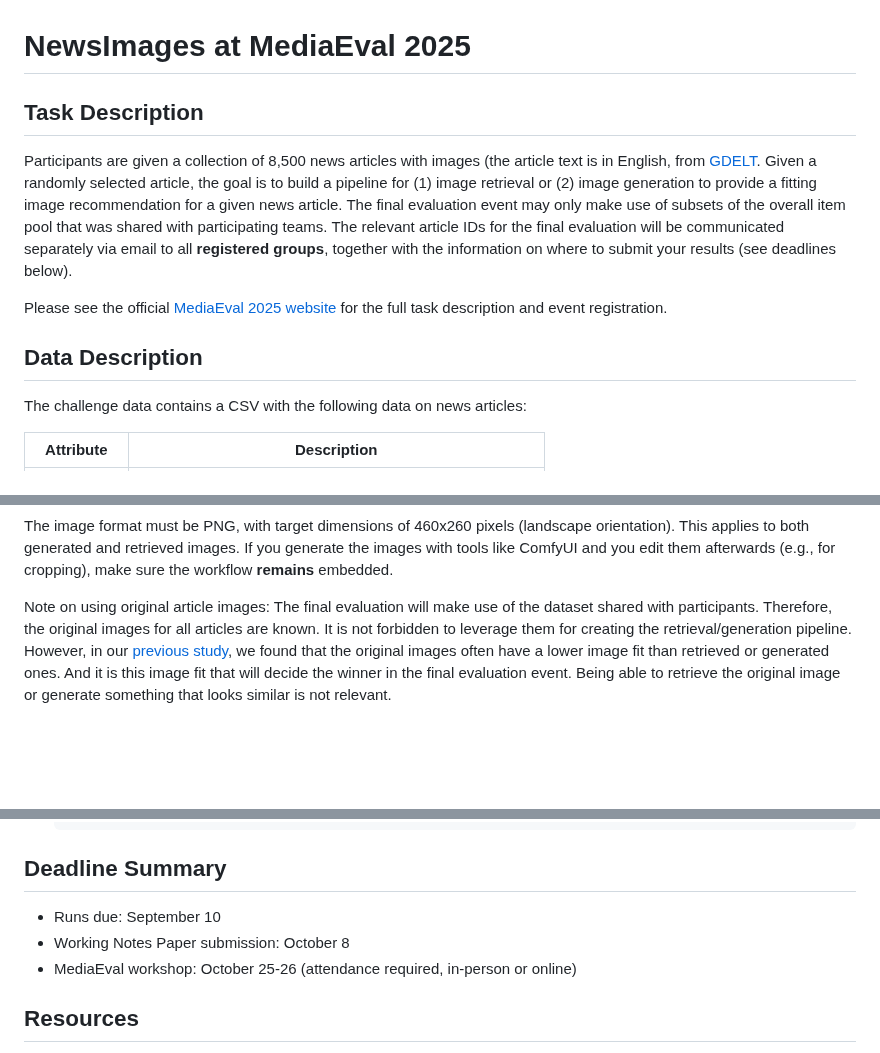
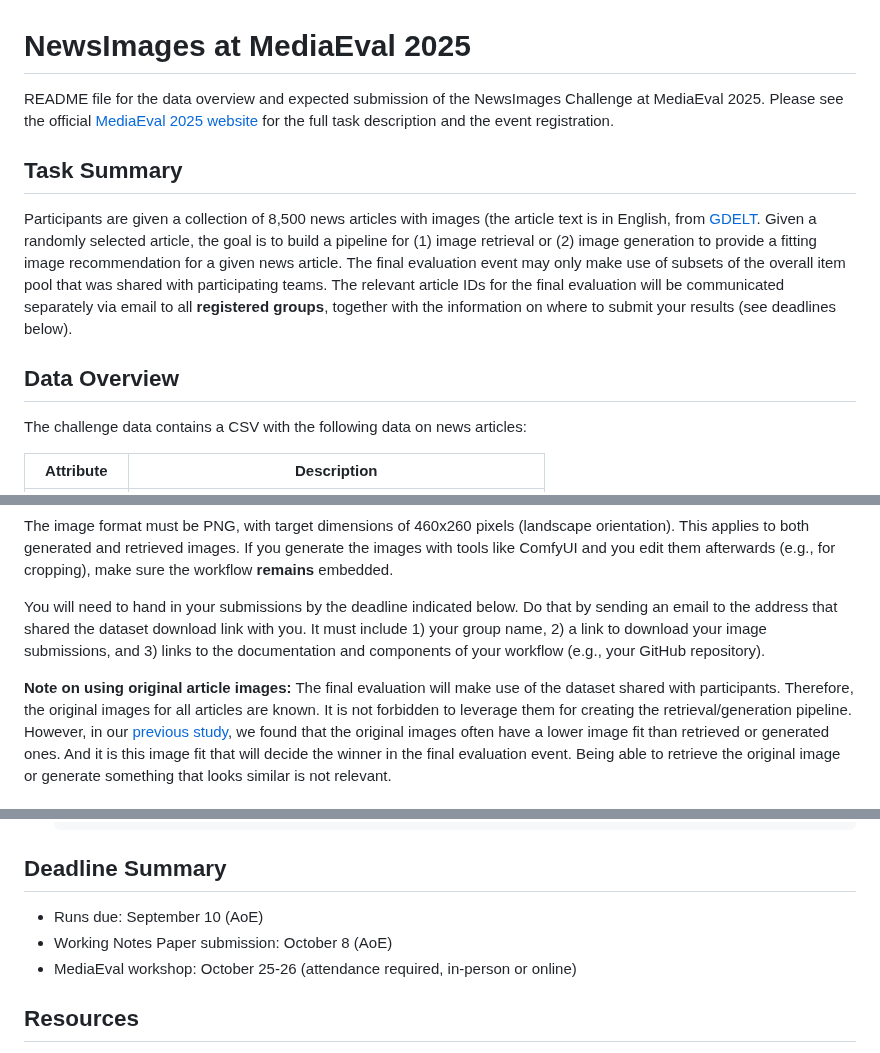
Before and after one commit to NTKHarry/MediaEval2025_NewsImage, a Markdown page: README.md, 3 parts joined by grey strips. Drawn GitHub-style; blank space fills up the shorter version.

```diff
--- a/README.md
+++ b/README.md
@@ -1,15 +1,16 @@
 # NewsImages at MediaEval 2025
 
-## Task Description
+README file for the data overview and expected submission of the NewsImages Challenge at MediaEval 2025.
+Please see the official [MediaEval 2025 website](https://multimediaeval.github.io/editions/2025/tasks/newsimages) for the full task description and the event registration.
+
+## Task Summary
 
 Participants are given a collection of 8,500 news articles with images (the article text is in English, from [GDELT](https://www.gdeltproject.org).
 Given a randomly selected article, the goal is to build a pipeline for (1) image retrieval or (2) image generation to provide a fitting image recommendation for a given news article.
 The final evaluation event may only make use of subsets of the overall item pool that was shared with participating teams.
 The relevant article IDs for the final evaluation will be communicated separately via email to all **registered groups**, together with the information on where to submit your results (see deadlines below).
 
-Please see the official [MediaEval 2025 website](https://multimediaeval.github.io/editions/2025/tasks/newsimages) for the full task description and event registration.
-
-## Data Description
+## Data Overview
 
 The challenge data contains a CSV with the following data on news articles:
 
@@ -65,7 +66,11 @@ The image format must be PNG, with target dimensions of 460x260 pixels (landscap
 This applies to both generated and retrieved images.
 If you generate the images with tools like ComfyUI and you edit them afterwards (e.g., for cropping), make sure the workflow **remains** embedded.
 
-Note on using original article images:
+You will need to hand in your submissions by the deadline indicated below.
+Do that by sending an email to the address that shared the dataset download link with you.
+It must include 1) your group name, 2) a link to download your image submissions, and 3) links to the documentation and components of your workflow (e.g., your GitHub repository).
+
+**Note on using original article images:**
 The final evaluation will make use of the dataset shared with participants.
 Therefore, the original images for all articles are known.
 It is not forbidden to leverage them for creating the retrieval/generation pipeline.
@@ -103,8 +108,8 @@ We ask each group to include and refer to the following papers:
 
 ## Deadline Summary
 
-* Runs due: September 10
-* Working Notes Paper submission: October 8
+* Runs due: September 10 (AoE)
+* Working Notes Paper submission: October 8 (AoE)
 * MediaEval workshop: October 25-26 (attendance required, in-person or online)
 
 ## Resources
```
